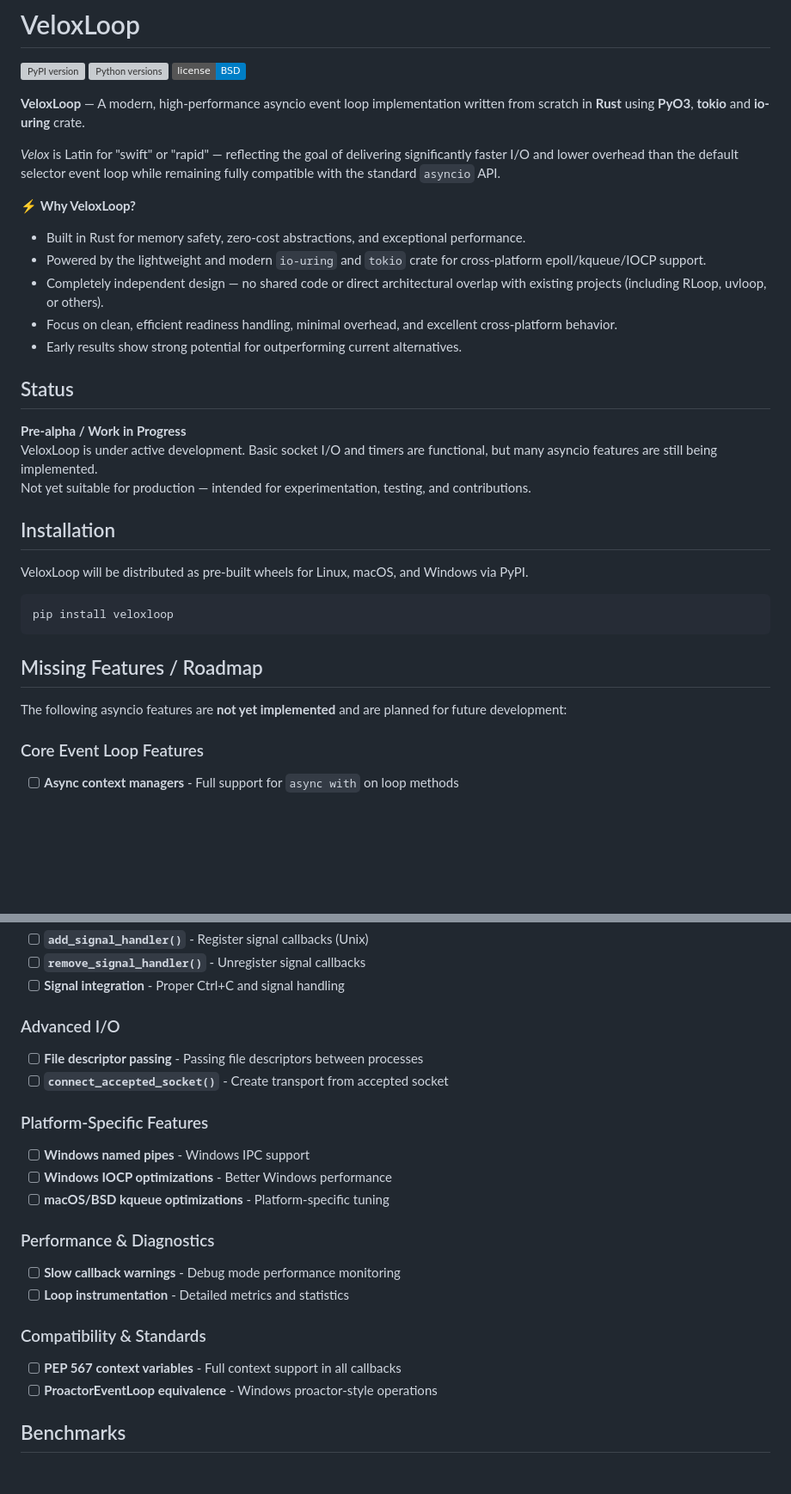
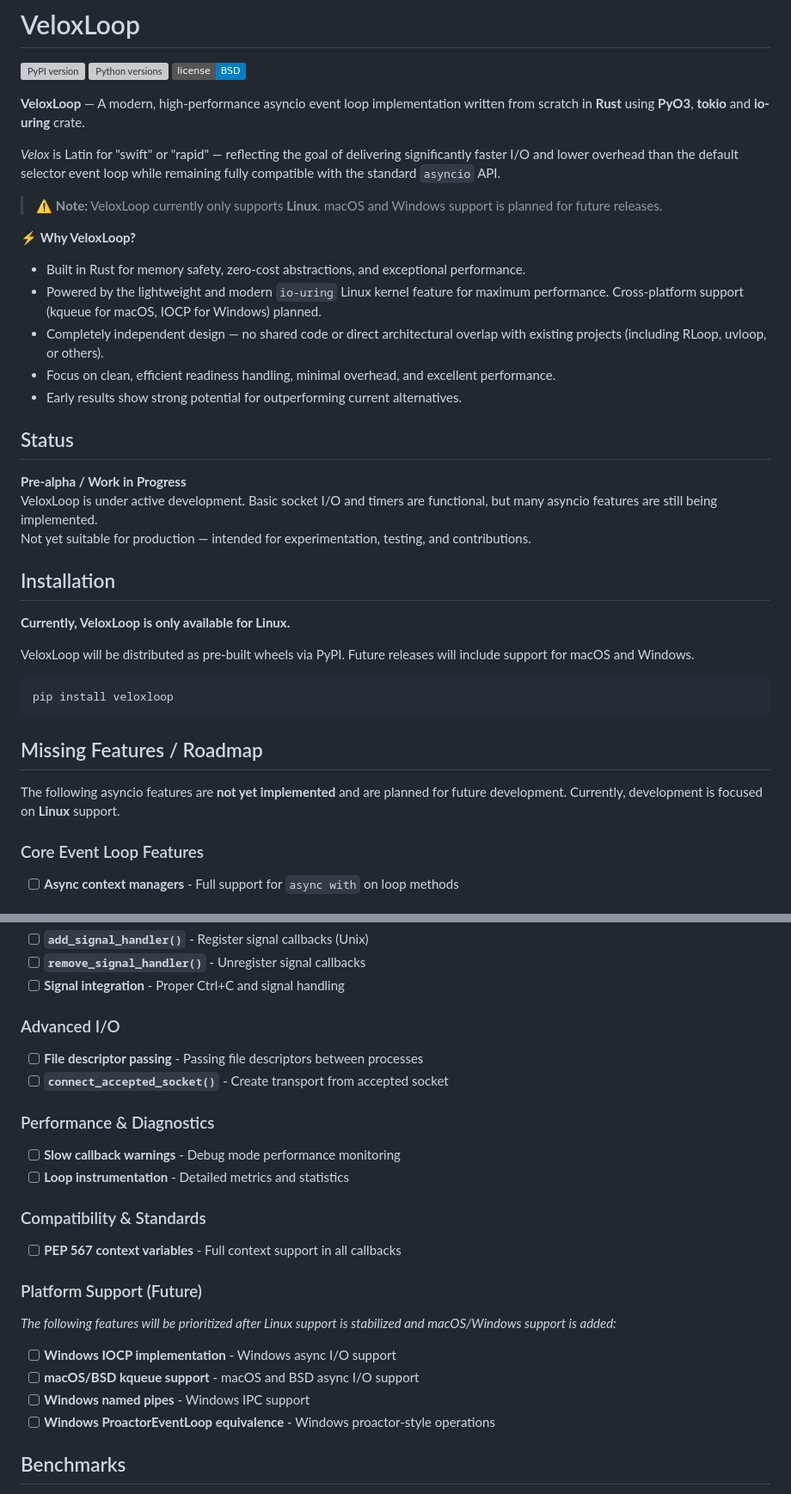
Before and after one commit to DVNghiem/Veloxloop, a Markdown page: README.md, 2 parts joined by grey strips. Shown at 86% size. Drawn GitHub-style; badges without logos; blank space fills up the shorter version; grey boxes are pictures that could not be loaded.

Commit message:
docs: Update README to clarify Linux-only support and future platform plans

````diff
--- a/README.md
+++ b/README.md
@@ -8,11 +8,13 @@
 
 *Velox* is Latin for "swift" or "rapid" — reflecting the goal of delivering significantly faster I/O and lower overhead than the default selector event loop while remaining fully compatible with the standard `asyncio` API.
 
+> ⚠️ **Note:** VeloxLoop currently only supports **Linux**. macOS and Windows support is planned for future releases.
+
 ⚡ **Why VeloxLoop?**
 - Built in Rust for memory safety, zero-cost abstractions, and exceptional performance.
-- Powered by the lightweight and modern `io-uring` and `tokio` crate for cross-platform epoll/kqueue/IOCP support.
+- Powered by the lightweight and modern `io-uring` Linux kernel feature for maximum performance. Cross-platform support (kqueue for macOS, IOCP for Windows) planned.
 - Completely independent design — no shared code or direct architectural overlap with existing projects (including RLoop, uvloop, or others).
-- Focus on clean, efficient readiness handling, minimal overhead, and excellent cross-platform behavior.
+- Focus on clean, efficient readiness handling, minimal overhead, and excellent performance.
 - Early results show strong potential for outperforming current alternatives.
 
 ## Status
@@ -23,7 +25,9 @@ Not yet suitable for production — intended for experimentation, testing, and c
 
 ## Installation
 
-VeloxLoop will be distributed as pre-built wheels for Linux, macOS, and Windows via PyPI.
+**Currently, VeloxLoop is only available for Linux.**
+
+VeloxLoop will be distributed as pre-built wheels via PyPI. Future releases will include support for macOS and Windows.
 
 ```bash
 pip install veloxloop
@@ -31,7 +35,7 @@ pip install veloxloop
 
 ## Missing Features / Roadmap
 
-The following asyncio features are **not yet implemented** and are planned for future development:
+The following asyncio features are **not yet implemented** and are planned for future development. Currently, development is focused on **Linux** support.
 
 ### Core Event Loop Features
 - [ ] **Async context managers** - Full support for `async with` on loop methods
@@ -53,18 +57,19 @@ The following asyncio features are **not yet implemented** and are planned for f
 - [ ] **File descriptor passing** - Passing file descriptors between processes
 - [ ] **`connect_accepted_socket()`** - Create transport from accepted socket
 
-### Platform-Specific Features
-- [ ] **Windows named pipes** - Windows IPC support
-- [ ] **Windows IOCP optimizations** - Better Windows performance
-- [ ] **macOS/BSD kqueue optimizations** - Platform-specific tuning
-
 ### Performance & Diagnostics
 - [ ] **Slow callback warnings** - Debug mode performance monitoring
 - [ ] **Loop instrumentation** - Detailed metrics and statistics
 
 ### Compatibility & Standards
 - [ ] **PEP 567 context variables** - Full context support in all callbacks
-- [ ] **ProactorEventLoop equivalence** - Windows proactor-style operations
+
+### Platform Support (Future)
+*The following features will be prioritized after Linux support is stabilized and macOS/Windows support is added:*
+- [ ] **Windows IOCP implementation** - Windows async I/O support
+- [ ] **macOS/BSD kqueue support** - macOS and BSD async I/O support
+- [ ] **Windows named pipes** - Windows IPC support
+- [ ] **Windows ProactorEventLoop equivalence** - Windows proactor-style operations
 
 ## Benchmarks
 
````
